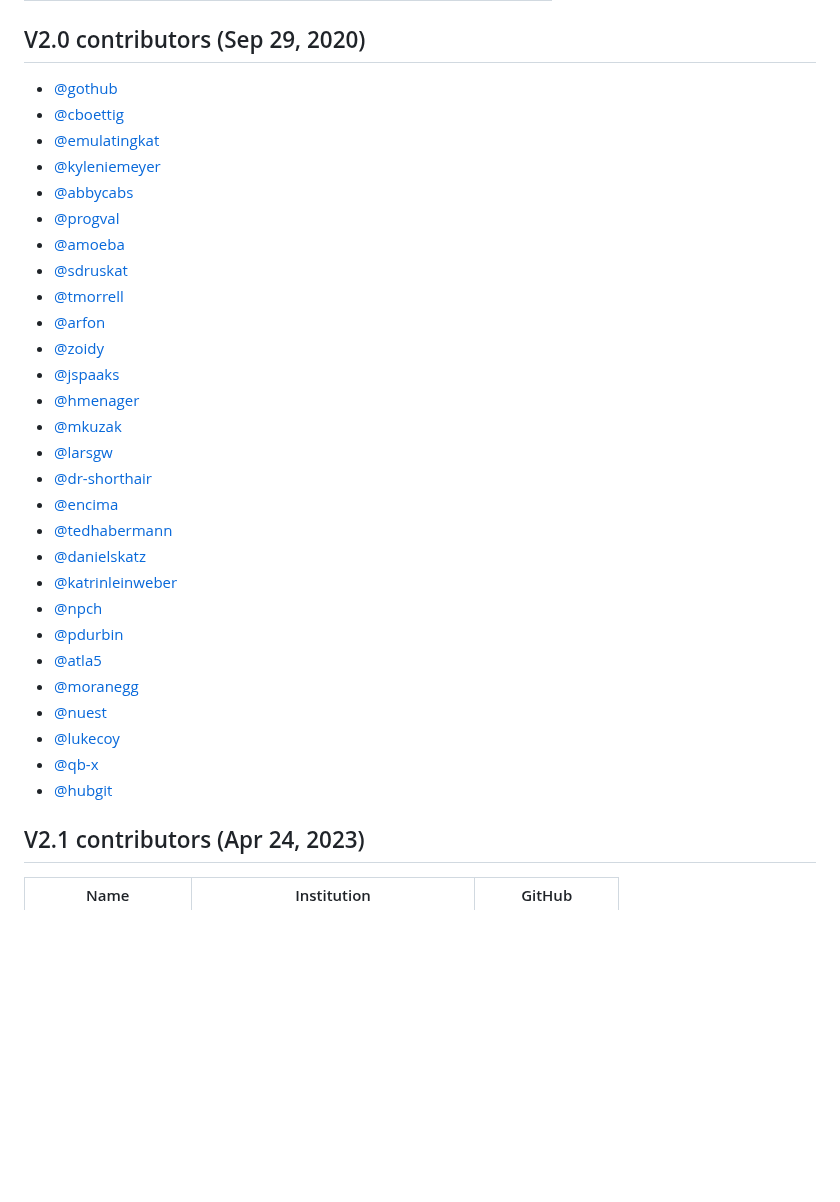
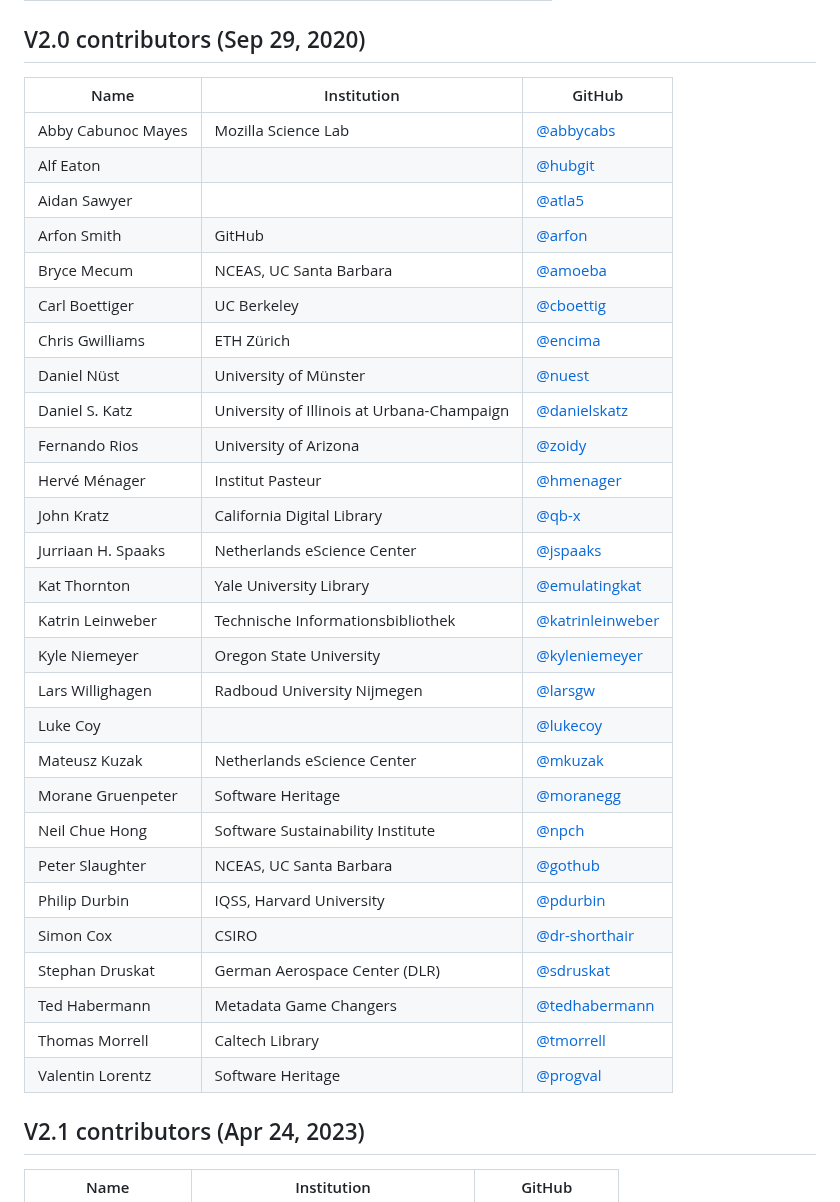
Before and after one commit to codemeta/codemeta, a Markdown page: CONTRIBUTORS.MD, the part around one of its changes. GitHub-like rendering; blank space fills up the shorter version.

Commit message:
Expand V2.0 contributor names (#432)
Use info from other versions + ORCID (2017-2020). Left blank for uncertain ones.

```diff
--- a/CONTRIBUTORS.MD
+++ b/CONTRIBUTORS.MD
@@ -46,34 +46,36 @@ operates according to the rules specified in the
 
 ## V2.0 contributors (Sep 29, 2020)
 
-- [@gothub](https://github.com/gothub)
-- [@cboettig](https://github.com/cboettig)
-- [@emulatingkat](https://github.com/emulatingkat)
-- [@kyleniemeyer](https://github.com/kyleniemeyer)
-- [@abbycabs](https://github.com/abbycabs)
-- [@progval](https://github.com/progval)
-- [@amoeba](https://github.com/amoeba)
-- [@sdruskat](https://github.com/sdruskat)
-- [@tmorrell](https://github.com/tmorrell)
-- [@arfon](https://github.com/arfon)
-- [@zoidy](https://github.com/zoidy)
-- [@jspaaks](https://github.com/jspaaks)
-- [@hmenager](https://github.com/hmenager)
-- [@mkuzak](https://github.com/mkuzak)
-- [@larsgw](https://github.com/larsgw)
-- [@dr-shorthair](https://github.com/dr-shorthair)
-- [@encima](https://github.com/encima)
-- [@tedhabermann](https://github.com/tedhabermann)
-- [@danielskatz](https://github.com/danielskatz)
-- [@katrinleinweber](https://github.com/katrinleinweber)
-- [@npch](https://github.com/npch)
-- [@pdurbin](https://github.com/pdurbin)
-- [@atla5](https://github.com/atla5)
-- [@moranegg](https://github.com/moranegg)
-- [@nuest](https://github.com/nuest)
-- [@lukecoy](https://github.com/lukecoy)
-- [@qb-x](https://github.com/qb-x)
-- [@hubgit](https://github.com/hubgit)
+| Name             | Institution             | GitHub  |
+|------------------|-------------------------| --------|
+| Abby Cabunoc Mayes | Mozilla Science Lab | [@abbycabs](https://github.com/abbycabs) |
+| Alf Eaton | | [@hubgit](https://github.com/hubgit) |
+| Aidan Sawyer | | [@atla5](https://github.com/atla5) |
+| Arfon Smith | GitHub | [@arfon](https://github.com/arfon) |
+| Bryce Mecum | NCEAS, UC Santa Barbara | [@amoeba](https://github.com/amoeba) |
+| Carl Boettiger | UC Berkeley | [@cboettig](https://github.com/cboettig) |
+| Chris Gwilliams | ETH Zürich | [@encima](https://github.com/encima) |
+| Daniel Nüst | University of Münster | [@nuest](https://github.com/nuest) |
+| Daniel S. Katz | University of Illinois at Urbana-Champaign | [@danielskatz](https://github.com/danielskatz) |
+| Fernando Rios | University of Arizona | [@zoidy](https://github.com/zoidy) |
+| Hervé Ménager | Institut Pasteur | [@hmenager](https://github.com/hmenager) |
+| John Kratz | California Digital Library | [@qb-x](https://github.com/qb-x) |
+| Jurriaan H. Spaaks | Netherlands eScience Center | [@jspaaks](https://github.com/jspaaks) |
+| Kat Thornton | Yale University Library | [@emulatingkat](https://github.com/emulatingkat) |
+| Katrin Leinweber | Technische Informationsbibliothek | [@katrinleinweber](https://github.com/katrinleinweber) |
+| Kyle Niemeyer | Oregon State University | [@kyleniemeyer](https://github.com/kyleniemeyer) |
+| Lars Willighagen | Radboud University Nijmegen | [@larsgw](https://github.com/larsgw) |
+| Luke Coy | | [@lukecoy](https://github.com/lukecoy) |
+| Mateusz Kuzak | Netherlands eScience Center | [@mkuzak](https://github.com/mkuzak) |
+| Morane Gruenpeter | Software Heritage | [@moranegg](https://github.com/moranegg) |
+| Neil Chue Hong | Software Sustainability Institute | [@npch](https://github.com/npch) |
+| Peter Slaughter | NCEAS, UC Santa Barbara | [@gothub](https://github.com/gothub) |
+| Philip Durbin | IQSS, Harvard University | [@pdurbin](https://github.com/pdurbin) |
+| Simon Cox | CSIRO | [@dr-shorthair](https://github.com/dr-shorthair) |
+| Stephan Druskat | German Aerospace Center (DLR) | [@sdruskat](https://github.com/sdruskat) |
+| Ted Habermann | Metadata Game Changers | [@tedhabermann](https://github.com/tedhabermann) |
+| Thomas Morrell | Caltech Library | [@tmorrell](https://github.com/tmorrell) |
+| Valentin Lorentz | Software Heritage | [@progval](https://github.com/progval) |
 
 ## V2.1 contributors (Apr 24, 2023)
 
```
Also changed, not shown: other parts of CONTRIBUTORS.MD (+1 -1 lines).
